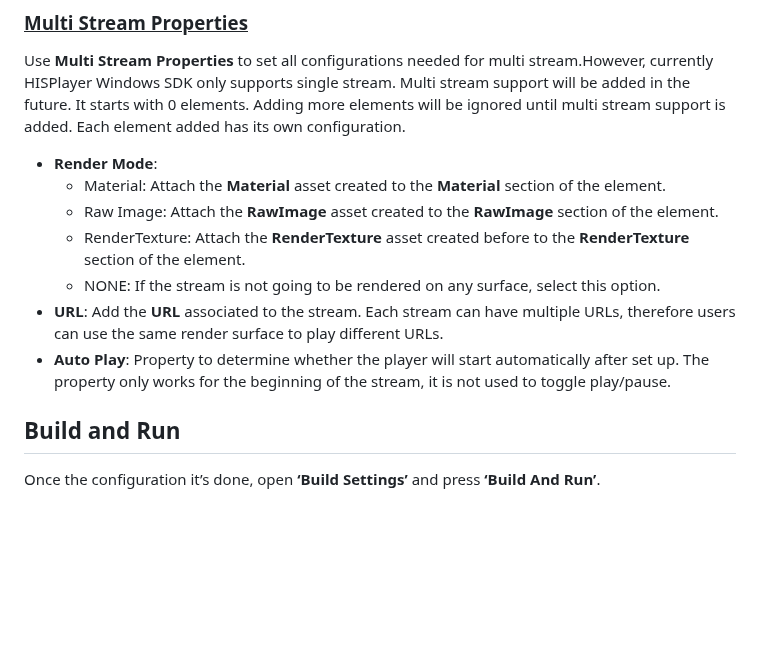
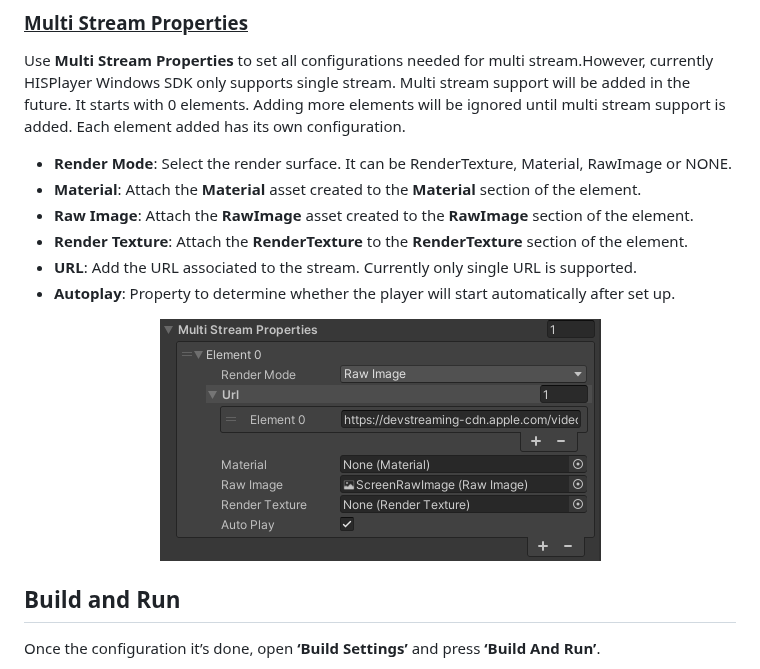
Before and after one commit to HISPlayer/UnityWindows-SDK, a Markdown page: setup-guide.md, the part around the change. Drawn GitHub-style; blank space fills up the shorter version.

```diff
--- a/setup-guide.md
+++ b/setup-guide.md
@@ -83,13 +83,15 @@ Once all this process it’s done, it’s time to associate the RenderTexture to
 ## Configure HISPlayer Properties
 ### <ins>Multi Stream Properties</ins>
 Use **Multi Stream Properties** to set all configurations needed for multi stream.However, currently HISPlayer Windows SDK only supports single stream. Multi stream support will be added in the future. It starts with 0 elements. Adding more elements will be ignored until multi stream support is added. Each element added has its own configuration.
-* **Render Mode**:
-  * Material: Attach the **Material** asset created to the **Material** section of the element.
-  * Raw Image: Attach the **RawImage** asset created to the **RawImage** section of the element.
-  * RenderTexture: Attach the **RenderTexture** asset created before to the **RenderTexture** section of the element.
-  * NONE: If the stream is not going to be rendered on any surface, select this option.
-* **URL**: Add the **URL** associated to the stream. Each stream can have multiple URLs, therefore users can use the same render surface to play different URLs.
-* **Auto Play**: Property to determine whether the player will start automatically after set up. The property only works for the beginning of the stream, it is not used to toggle play/pause.
+* <span style="color:blue">**Render Mode**</span>: Select the render surface. It can be RenderTexture, Material, RawImage or NONE.
+* <span style="color:blue">**Material**</span>: Attach the **Material** asset created to the **Material** section of the element.
+* <span style="color:blue">**Raw Image**</span>: Attach the **RawImage** asset created to the **RawImage** section of the element.
+* <span style="color:blue">**Render Texture**</span>: Attach the **RenderTexture** to the **RenderTexture** section of the element.
+* <span style="color:blue">**URL**</span>: Add the URL associated to the stream. Currently only single URL is supported.
+* <span style="color:blue">**Autoplay**</span>: Property to determine whether the player will start automatically after set up.
+<p align="center">
+<img src="./assets/multistream-properties.PNG">
+</p>
 
 ## Build and Run
 Once the configuration it’s done, open **‘Build Settings’** and press **‘Build And Run’**.
```
